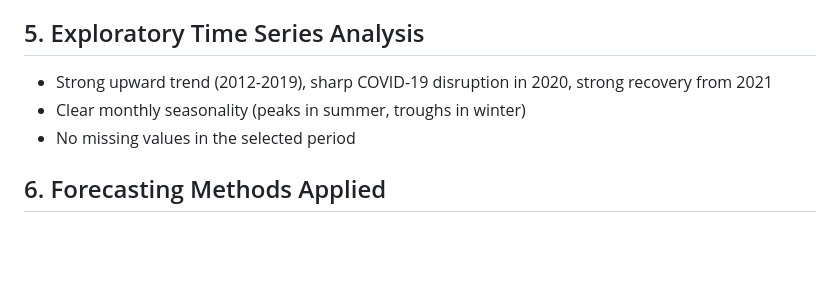
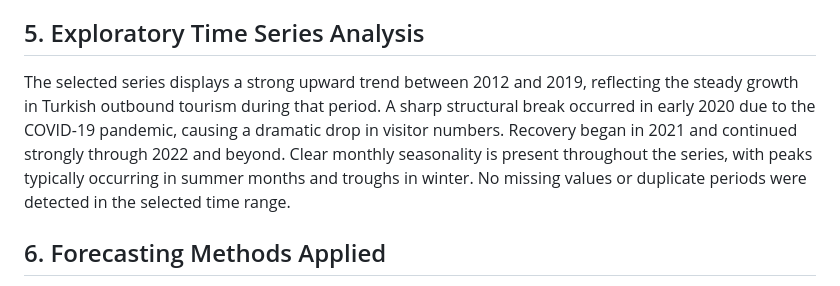
Before and after one commit to emirarman189/tuik-forecasting-project, a Markdown page: README.md, the part around the change. Drawn GitHub-style; blank space fills up the shorter version.

Commit message:
README: exploratory analysis section updated

```diff
--- a/README.md
+++ b/README.md
@@ -24,9 +24,7 @@ This project aims to forecast the number of Turkish citizens departing abroad on
 Data were accessed programmatically using the `tuikr` package to obtain the relevant table URL, and `httr::GET()` to download the file directly into R. The imported data were then filtered to select the target variable, arranged chronologically, and checked for missing values and irregular observations. No manual data download, copy-paste, or external file preparation was performed at any stage. All filtering, formatting, and time series structuring were carried out exclusively within the R notebook through reproducible code.
 
 ## 5. Exploratory Time Series Analysis
-- Strong upward trend (2012-2019), sharp COVID-19 disruption in 2020, strong recovery from 2021
-- Clear monthly seasonality (peaks in summer, troughs in winter)
-- No missing values in the selected period
+The selected series displays a strong upward trend between 2012 and 2019, reflecting the steady growth in Turkish outbound tourism during that period. A sharp structural break occurred in early 2020 due to the COVID-19 pandemic, causing a dramatic drop in visitor numbers. Recovery began in 2021 and continued strongly through 2022 and beyond. Clear monthly seasonality is present throughout the series, with peaks typically occurring in summer months and troughs in winter. No missing values or duplicate periods were detected in the selected time range.
 
 ## 6. Forecasting Methods Applied
 - Naive Forecasting
```
